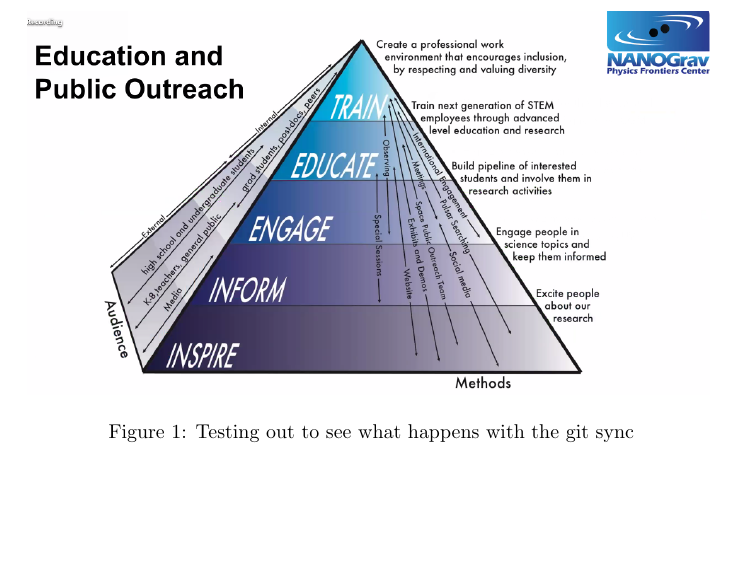
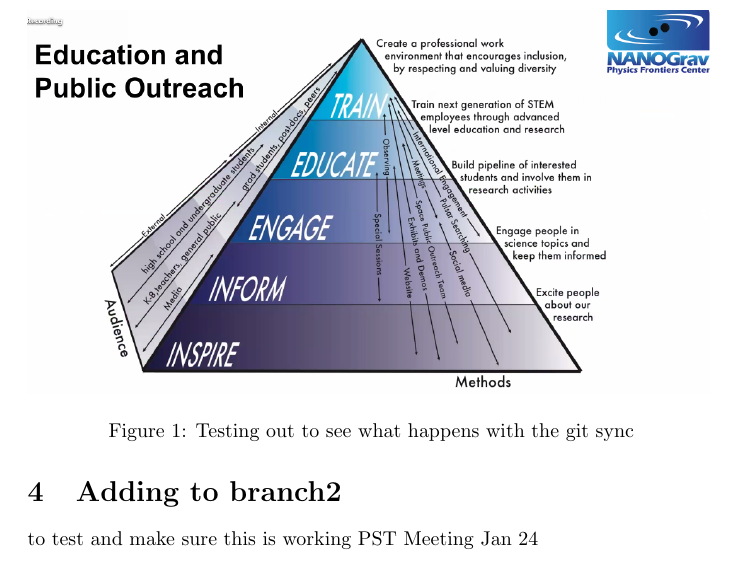
Before and after one commit to laurennc/test-overleaf-sync, a LaTeX document (main.tex): part of page 2 of 2, cut so that both start at the same text, the shorter picture padded with empty space. Compiled offline with pdfLaTeX.

Commit message:
checking a second branch

```diff
--- a/main.tex
+++ b/main.tex
@@ -44,4 +44,7 @@ WOOOOO!
 \end{figure}
 
 
+\section{Adding to branch2}
+to test and make sure this is working PST Meeting Jan 24
+
 \end{document}
```
